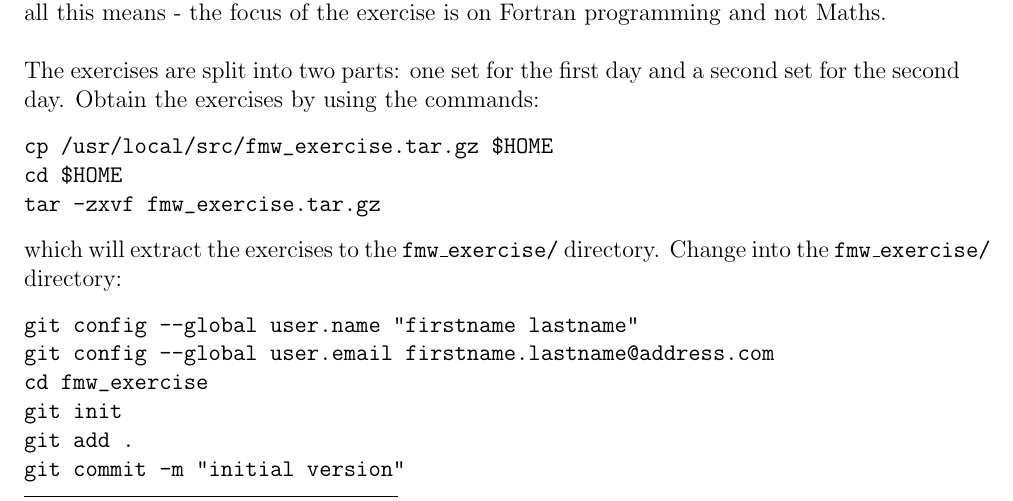
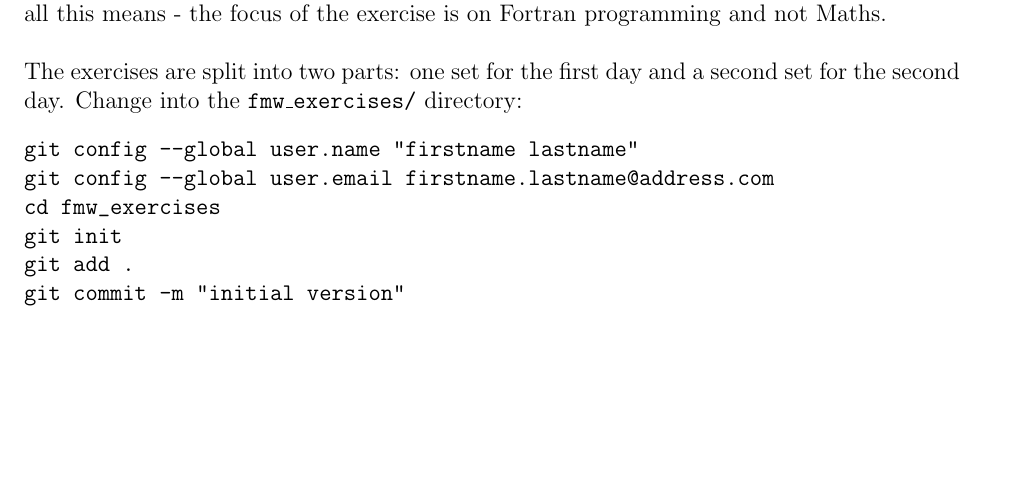
Before and after one commit to wadudmiah/fortran-modernisation-workshop, a LaTeX problem sheet (exercises/exercises.tex): part of page 1 of 14, cut so that both start at the same text, the shorter picture padded with empty space. Compiled offline with pdfLaTeX.

Commit message:
updated the initial instructions

```diff
--- a/exercises/exercises.tex
+++ b/exercises/exercises.tex
@@ -62,18 +62,11 @@ not know what all this means - the focus of the exercise is on Fortran programmi
 Maths. \\
 
 The exercises are split into two parts: one set for the first day and a second
-set for the second day. Obtain the exercises by using the commands:
-\begin{verbatim}
-cp /usr/local/src/fmw_exercise.tar.gz $HOME
-cd $HOME
-tar -zxvf fmw_exercise.tar.gz
-\end{verbatim}
-which will extract the exercises to the \texttt{fmw\_exercise/} directory. Change into the
-\texttt{fmw\_exercise/} directory:
+set for the second day. Change into the \texttt{fmw\_exercises/} directory:
 \begin{verbatim}
 git config --global user.name "firstname lastname"
 git config --global user.email firstname.lastname@address.com
-cd fmw_exercise
+cd fmw_exercises
 git init
 git add .
 git commit -m "initial version"
```
